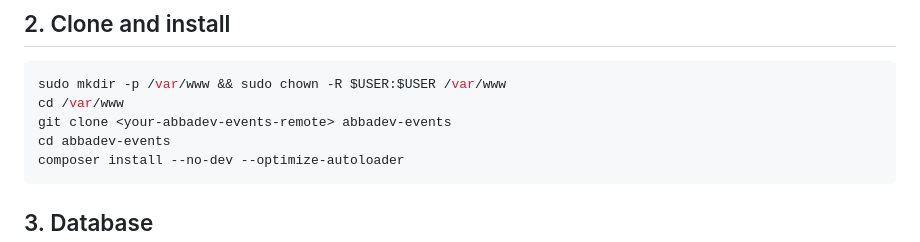
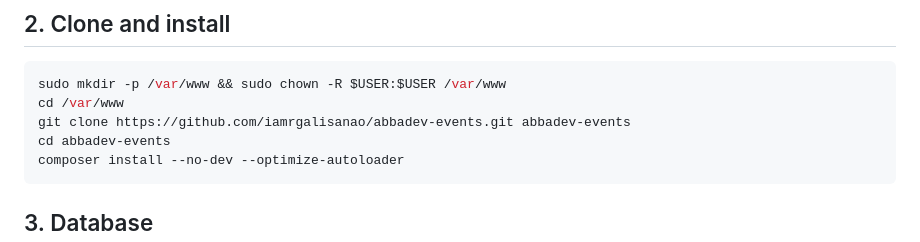
Before and after one commit to iamrgalisanao/abbadev-events, a Markdown page: DEPLOYMENT.md, the part around the change. Drawn GitHub-style.

Commit message:
Use the real repo URL in the clone step
Co-Authored-By: Claude Opus 4.8 <noreply@anthropic.com>

````diff
--- a/DEPLOYMENT.md
+++ b/DEPLOYMENT.md
@@ -15,7 +15,7 @@ Apache with PHP-FPM and MySQL. Receipts are stored on the private local disk.
 ```bash
 sudo mkdir -p /var/www && sudo chown -R $USER:$USER /var/www
 cd /var/www
-git clone <your-abbadev-events-remote> abbadev-events
+git clone https://github.com/iamrgalisanao/abbadev-events.git abbadev-events
 cd abbadev-events
 composer install --no-dev --optimize-autoloader
 ```
````
